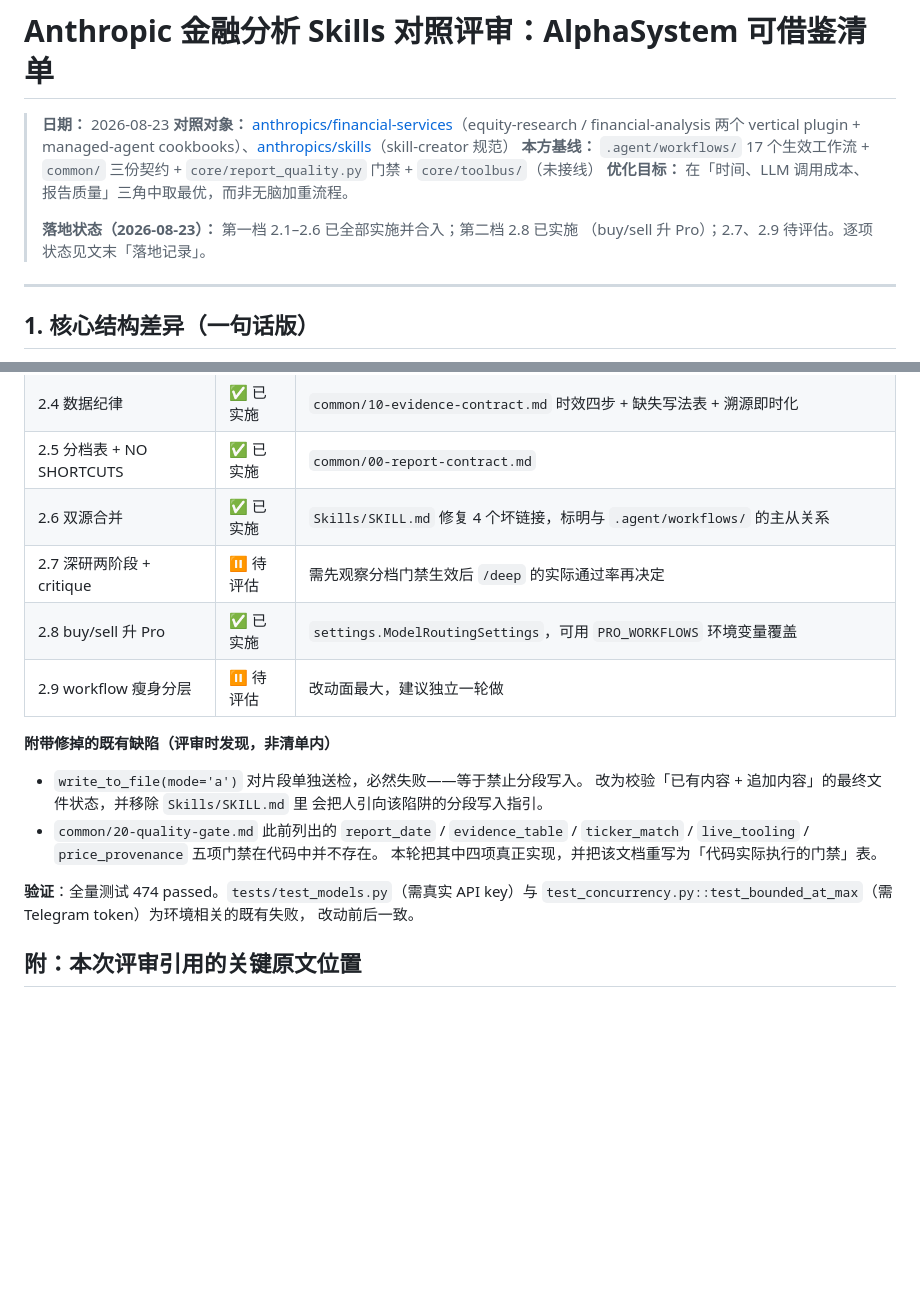
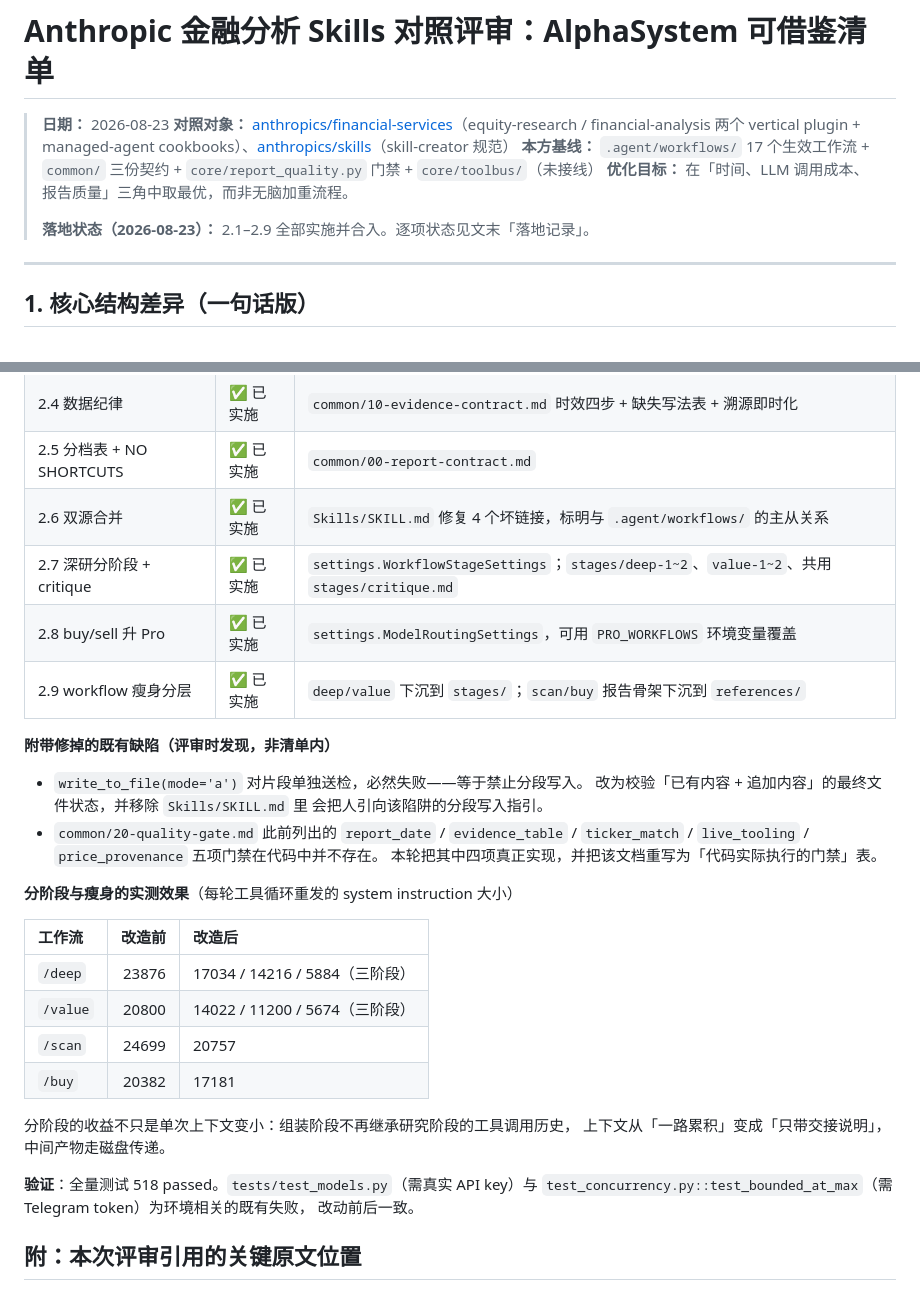
Before and after one commit to zx2592/Research, a Markdown page: docs/engineerv5.0.md, 2 parts joined by grey strips. GitHub-like rendering; blank space fills up the shorter version.

Commit message:
docs: engineerv5.0 标注 2.7/2.9 落地与实测效果
Co-Authored-By: Claude Fable 5 <noreply@anthropic.com>
Claude-Session: https://claude.ai/code/session_01BtLQVraTAyL4RMU7coMz9k

```diff
--- a/docs/engineerv5.0.md
+++ b/docs/engineerv5.0.md
@@ -5,8 +5,7 @@
 > **本方基线：** `.agent/workflows/` 17 个生效工作流 + `common/` 三份契约 + `core/report_quality.py` 门禁 + `core/toolbus/`（未接线）
 > **优化目标：** 在「时间、LLM 调用成本、报告质量」三角中取最优，而非无脑加重流程。
 >
-> **落地状态（2026-08-23）：** 第一档 2.1–2.6 已全部实施并合入；第二档 2.8 已实施
-> （buy/sell 升 Pro）；2.7、2.9 待评估。逐项状态见文末「落地记录」。
+> **落地状态（2026-08-23）：** 2.1–2.9 全部实施并合入。逐项状态见文末「落地记录」。
 
 ---
 
@@ -130,9 +129,9 @@ Anthropic 把首次覆盖拆成 5 次强制独立调用（研究→建模→估
 | 2.4 数据纪律 | ✅ 已实施 | `common/10-evidence-contract.md` 时效四步 + 缺失写法表 + 溯源即时化 |
 | 2.5 分档表 + NO SHORTCUTS | ✅ 已实施 | `common/00-report-contract.md` |
 | 2.6 双源合并 | ✅ 已实施 | `Skills/SKILL.md` 修复 4 个坏链接，标明与 `.agent/workflows/` 的主从关系 |
-| 2.7 深研两阶段 + critique | ⏸ 待评估 | 需先观察分档门禁生效后 `/deep` 的实际通过率再决定 |
+| 2.7 深研分阶段 + critique | ✅ 已实施 | `settings.WorkflowStageSettings`；`stages/deep-1~2`、`value-1~2`、共用 `stages/critique.md` |
 | 2.8 buy/sell 升 Pro | ✅ 已实施 | `settings.ModelRoutingSettings`，可用 `PRO_WORKFLOWS` 环境变量覆盖 |
-| 2.9 workflow 瘦身分层 | ⏸ 待评估 | 改动面最大，建议独立一轮做 |
+| 2.9 workflow 瘦身分层 | ✅ 已实施 | `deep/value` 下沉到 `stages/`；`scan/buy` 报告骨架下沉到 `references/` |
 
 **附带修掉的既有缺陷（评审时发现，非清单内）**
 
@@ -143,7 +142,19 @@ Anthropic 把首次覆盖拆成 5 次强制独立调用（研究→建模→估
   `ticker_match` / `live_tooling` / `price_provenance` 五项门禁在代码中并不存在。
   本轮把其中四项真正实现，并把该文档重写为「代码实际执行的门禁」表。
 
-**验证**：全量测试 474 passed。`tests/test_models.py`（需真实 API key）与
+**分阶段与瘦身的实测效果**（每轮工具循环重发的 system instruction 大小）
+
+| 工作流 | 改造前 | 改造后 |
+| :-- | --: | :-- |
+| `/deep` | 23876 | 17034 / 14216 / 5884（三阶段） |
+| `/value` | 20800 | 14022 / 11200 / 5674（三阶段） |
+| `/scan` | 24699 | 20757 |
+| `/buy` | 20382 | 17181 |
+
+分阶段的收益不只是单次上下文变小：组装阶段不再继承研究阶段的工具调用历史，
+上下文从「一路累积」变成「只带交接说明」，中间产物走磁盘传递。
+
+**验证**：全量测试 518 passed。`tests/test_models.py`（需真实 API key）与
 `test_concurrency.py::test_bounded_at_max`（需 Telegram token）为环境相关的既有失败，
 改动前后一致。
 
```
